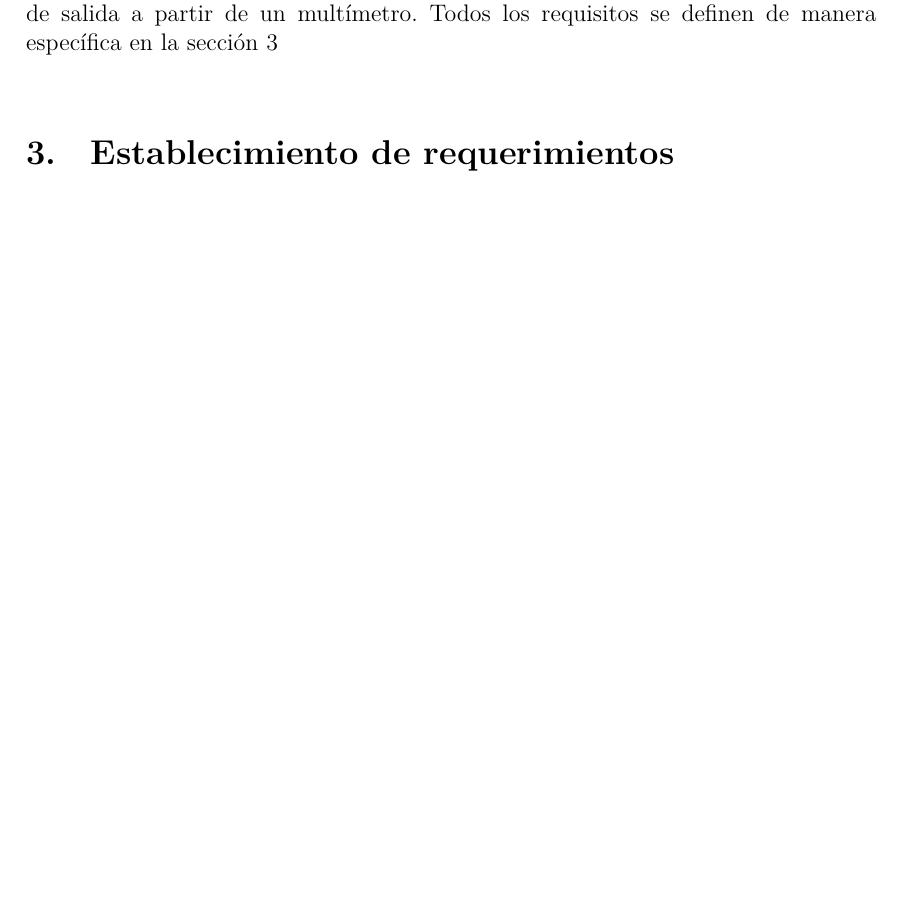
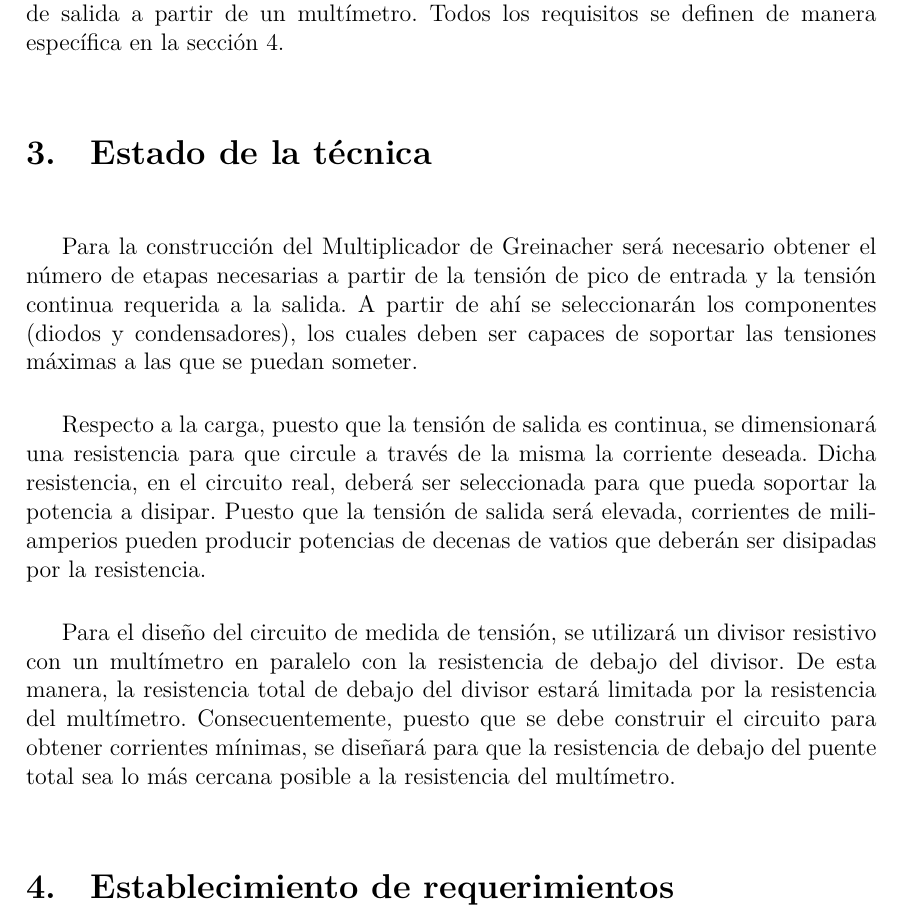
Before and after one commit to AlvaroNJ5/3kV-Voltage-Multiplier, a LaTeX document (Latex/main.tex, which reads Latex/resolucion_alvaro.tex): part of page 4 of 4, cut so that both start at the same text. Compiled offline with XeLaTeX.

Commit message:
more changes

```diff
--- a/Latex/resolucion_alvaro.tex
+++ b/Latex/resolucion_alvaro.tex
@@ -25,6 +25,21 @@ El principal objetivo de este trabajo es conseguir diseñar un Multiplicador de
 Además, debe ser capaz de proveer cierta cantidad de corriente de salida sin que se produzca una caída significativa de la tensión, de manera que será
 necesario dimensionar correctamente la capacidad de los condensadores. Por otra parte, el circuito debe ser capaz de funcionar en un rango de frecuencia definido
 y para tensiones de entrada senoidales y cuadradas. También será necesario diseñar un circuito que permita medir la tensión de salida a partir de un multímetro.
-Todos los requisitos se definen de manera específica en la sección \ref{requisitos}
+Todos los requisitos se definen de manera específica en la sección \ref{requisitos}.
+
+\section{Estado de la técnica}
+
+Para la construcción del Multiplicador de Greinacher será necesario obtener el número de etapas necesarias a partir de la tensión de pico de entrada y
+la tensión continua requerida a la salida. A partir de ahí se seleccionarán los componentes (diodos y condensadores), los cuales deben ser capaces de soportar las tensiones máximas
+a las que se puedan someter.
+
+Respecto a la carga, puesto que la tensión de salida es continua, se dimensionará una resistencia para que circule a través de la misma la corriente deseada.
+Dicha resistencia, en el circuito real, deberá ser seleccionada para que pueda soportar la potencia a disipar. Puesto que la tensión de salida será elevada,
+corrientes de miliamperios pueden producir potencias de decenas de vatios que deberán ser disipadas por la resistencia.
+
+Para el diseño del circuito de medida de tensión, se utilizará un divisor resistivo con un multímetro en paralelo con la resistencia de debajo del divisor.
+De esta manera, la resistencia total de debajo del divisor estará limitada por la resistencia del multímetro. Consecuentemente, puesto
+que se debe construir el circuito para obtener corrientes mínimas, se diseñará para que la resistencia de debajo del puente total sea lo más cercana posible a la
+resistencia del multímetro.
 
 \section{Establecimiento de requerimientos} \label{requisitos}
```
Also changed, not shown: Latex/main.pdf.
